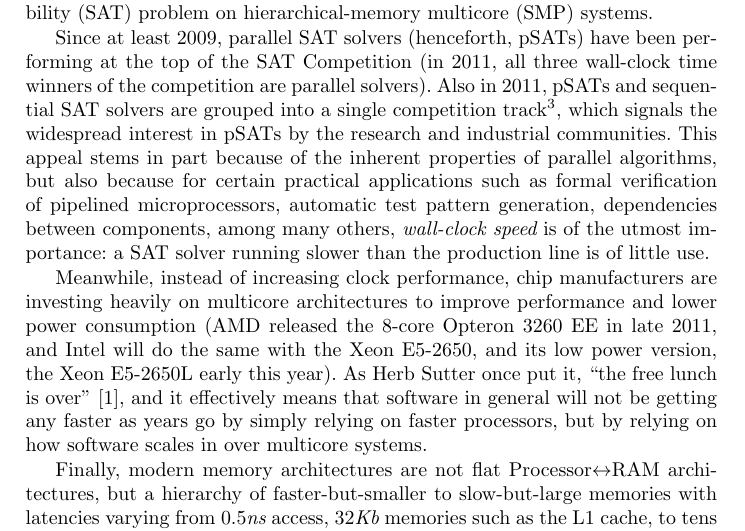
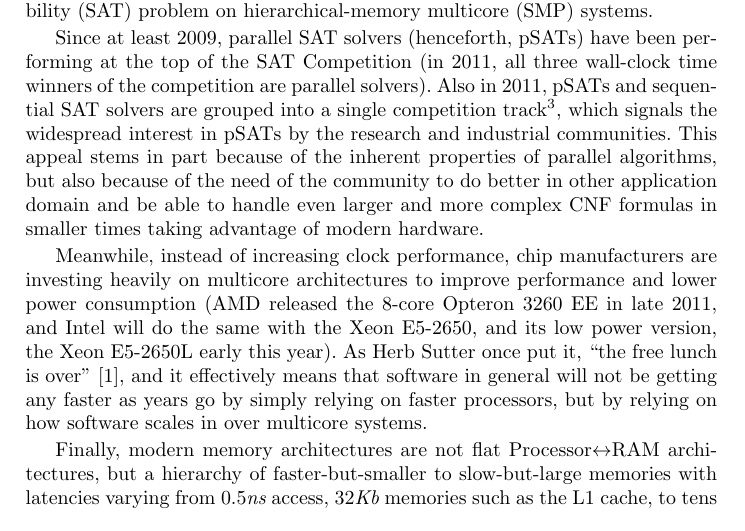
Before and after one commit to leoferres/AzuDICI, a LaTeX paper (tex/abstract.tex): part of page 1 of 3, cut so that both start at the same text. Compiled offline with pdfLaTeX.

Commit message:
minor changes in abstract.tex

```diff
--- a/tex/abstract.tex
+++ b/tex/abstract.tex
@@ -44,12 +44,11 @@ single competition
 track\footnote{\url{http://www.satcompetition.org/}}, which signals
 the widespread interest in pSATs by the research and industrial
 communities. This appeal stems in part because of the inherent
-properties of parallel algorithms, but also because for certain
-practical applications such as formal verification of pipelined
-microprocessors, automatic test pattern generation, dependencies
-between components, among many others, {\em wall-clock speed} is of
-the utmost importance: a SAT solver running slower than the production
-line is of little use.
+properties of parallel algorithms, but also because of the need of
+the community to do better in other application domain and be able to
+handle even larger and more complex CNF formulas in smaller times
+taking advantage of modern hardware.
+
 
 Meanwhile, instead of increasing clock performance, chip manufacturers
 are investing heavily on multicore architectures to improve
```
